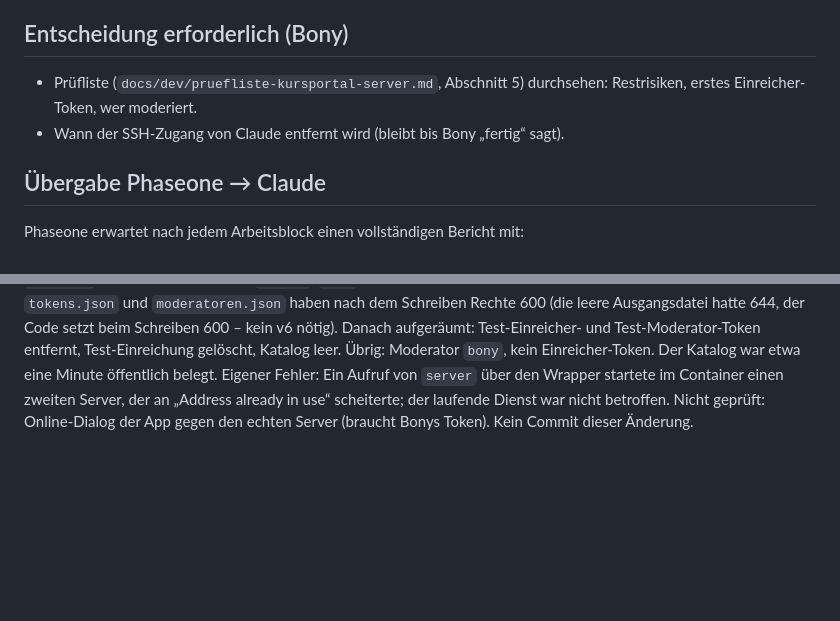
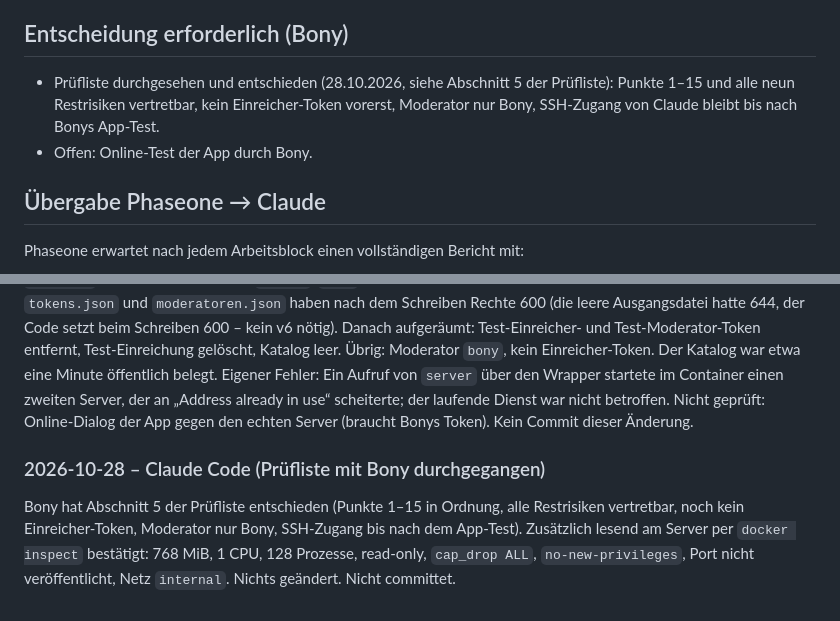
Before and after one commit to zappotex/BonysAgents, a Markdown page: docs/coordination/STATUS.md, 2 parts joined by grey strips. Drawn GitHub-style; blank space fills up the shorter version.

```diff
--- a/docs/coordination/STATUS.md
+++ b/docs/coordination/STATUS.md
@@ -60,8 +60,8 @@ Alles uncommitted im Arbeitsbaum, nichts committet/gepusht/getaggt.
 
 ## Entscheidung erforderlich (Bony)
 
-- Prüfliste (`docs/dev/pruefliste-kursportal-server.md`, Abschnitt 5) durchsehen: Restrisiken, erstes Einreicher-Token, wer moderiert.
-- Wann der SSH-Zugang von Claude entfernt wird (bleibt bis Bony „fertig“ sagt).
+- Prüfliste durchgesehen und entschieden (28.10.2026, siehe Abschnitt 5 der Prüfliste): Punkte 1–15 und alle neun Restrisiken vertretbar, kein Einreicher-Token vorerst, Moderator nur Bony, SSH-Zugang von Claude bleibt bis nach Bonys App-Test.
+- Offen: Online-Test der App durch Bony.
 
 ## Übergabe Phaseone → Claude
 
@@ -159,3 +159,7 @@ Für den Deploy durch Bony (wie v3/v4): `scp` des Bundles, `tar -xzf … -C bony
 ### 2026-10-28 – Claude Code (Bundle v5 am echten Server geprüft)
 
 Bundle v5 von Bony deployt; Claude hat mit Bonys Ja (Test-Token, kurzes Veröffentlichen/Zurücknehmen) am echten Server über Caddy geprüft: 401 ohne Token auf `/moderation/liste`, `/moderation/entscheiden/…` und `/einreichen`; Einreicher-Token auf `/moderation/liste` → 403; Moderator-Token auf `/einreichen` → 401, auf `/moderation/liste` → 200. Testpaket eingereicht (`approved`, ohne Befunde), Original byteidentisch, Direktsprung `approved → withdrawn` → 409, `published` → Katalog zeigt den Eintrag (`community: true`), `withdrawn` → Katalog wieder leer, alte Paketdatei → 404. Ein `akteur` im Body wurde ignoriert (Akteur = Token-Name), Verlauf 5 Einträge, `kette_ok` true. Container: Nutzer `nobody`, `/app` schreibgeschützt, kein Internet (Namensauflösung scheitert). `tokens.json` und `moderatoren.json` haben nach dem Schreiben Rechte 600 (die leere Ausgangsdatei hatte 644, der Code setzt beim Schreiben 600 – kein v6 nötig). Danach aufgeräumt: Test-Einreicher- und Test-Moderator-Token entfernt, Test-Einreichung gelöscht, Katalog leer. Übrig: Moderator `bony`, kein Einreicher-Token. Der Katalog war etwa eine Minute öffentlich belegt. Eigener Fehler: Ein Aufruf von `server` über den Wrapper startete im Container einen zweiten Server, der an „Address already in use“ scheiterte; der laufende Dienst war nicht betroffen. Nicht geprüft: Online-Dialog der App gegen den echten Server (braucht Bonys Token). Kein Commit dieser Änderung.
+
+### 2026-10-28 – Claude Code (Prüfliste mit Bony durchgegangen)
+
+Bony hat Abschnitt 5 der Prüfliste entschieden (Punkte 1–15 in Ordnung, alle Restrisiken vertretbar, noch kein Einreicher-Token, Moderator nur Bony, SSH-Zugang bis nach dem App-Test). Zusätzlich lesend am Server per `docker inspect` bestätigt: 768 MiB, 1 CPU, 128 Prozesse, read-only, `cap_drop ALL`, `no-new-privileges`, Port nicht veröffentlicht, Netz `internal`. Nichts geändert. Nicht committet.
```
Also changed, not shown: docs/dev/pruefliste-kursportal-server.md (+9 -4 lines).
